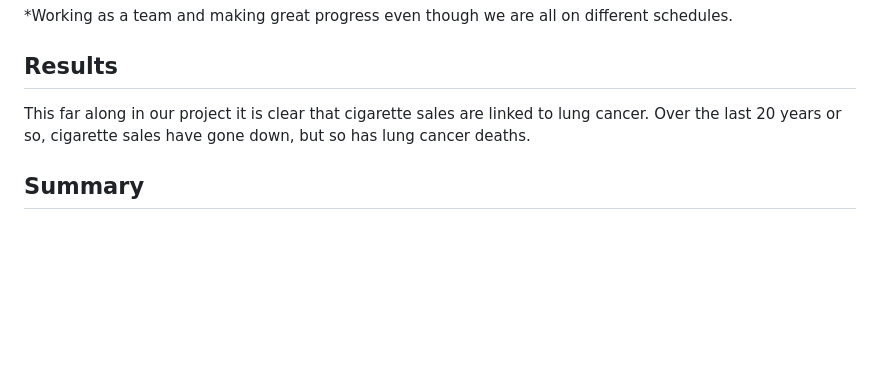
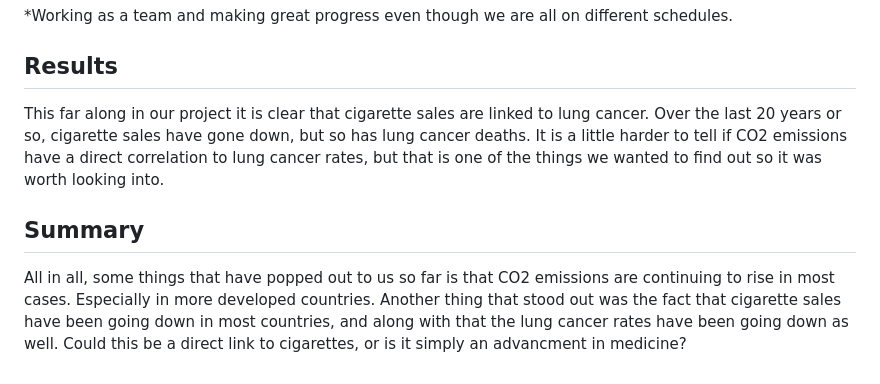
Before and after one commit to mzabrisk/final_project_group6, a Markdown page: README.md, the part around the change. Rendered like a GitHub page; blank space fills up the shorter version.

```diff
--- a/README.md
+++ b/README.md
@@ -31,5 +31,6 @@ We started with a unsupervised model using the K-means method and clustering. Ac
 ## Successes
 *Working as a team and making great progress even though we are all on different schedules.
 ## Results
-This far along in our project it is clear that cigarette sales are linked to lung cancer. Over the last 20 years or so, cigarette sales have gone down, but so has lung cancer deaths.
+This far along in our project it is clear that cigarette sales are linked to lung cancer. Over the last 20 years or so, cigarette sales have gone down, but so has lung cancer deaths. It is a little harder to tell if CO2 emissions have a direct correlation to lung cancer rates, but that is one of the things we wanted to find out so it was worth looking into.
 ## Summary
+All in all, some things that have popped out to us so far is that CO2 emissions are continuing to rise in most cases. Especially in more developed countries. Another thing that stood out was the fact that cigarette sales have been going down in most countries, and along with that the lung cancer rates have been going down as well. Could this be a direct link to cigarettes, or is it simply an advancment in medicine?
```
